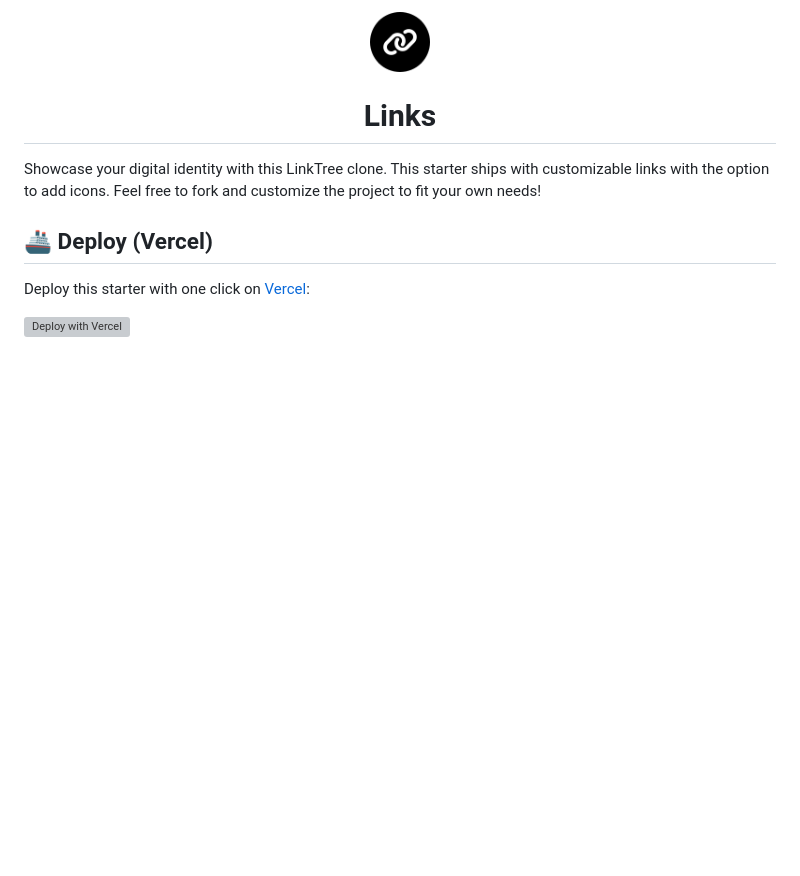
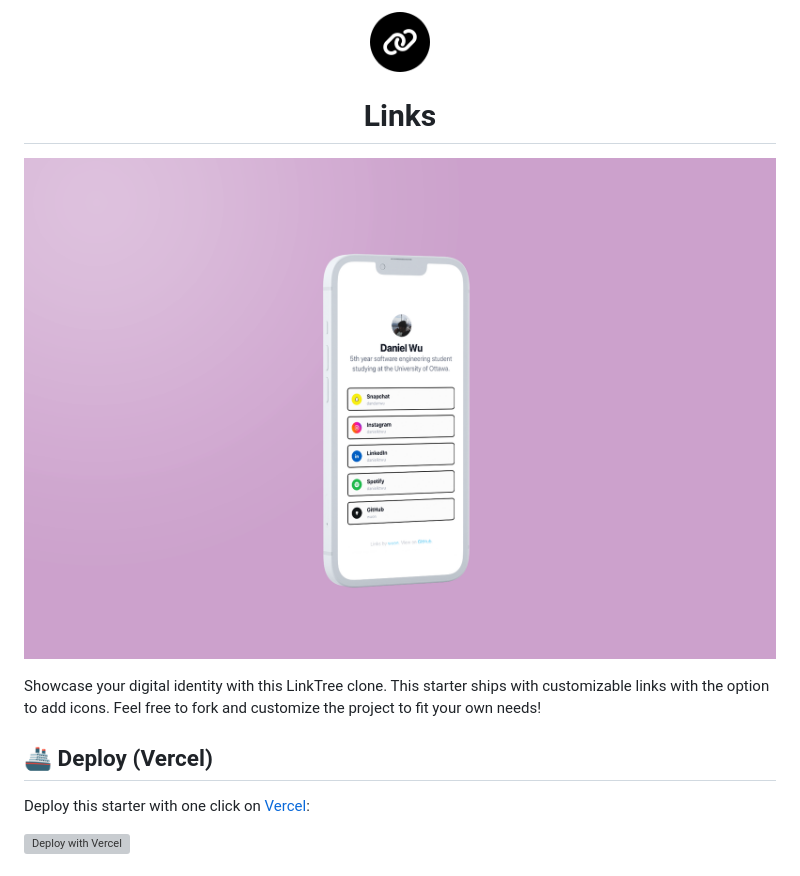
Before and after one commit to Wuon/links, a Markdown page: README.md, the part around the change. Rendered like a GitHub page; pictures changed too: assets/links_logo.png (added), assets/mockup.png (added); blank space fills up the shorter version; grey boxes are pictures that could not be loaded.

Commit message:
doc: add cover image

```diff
--- a/README.md
+++ b/README.md
@@ -1,9 +1,11 @@
 <p align="center">
-  <img alt="Gatsby" src="./src/images/links_logo.png" width="60" />
+  <img alt="Gatsby" src="./assets/links_logo.png" width="60" />
 </p>
 <h1 align="center">
   Links
 </h1>
+
+![alt text](./assets/mockup.png)
 
 Showcase your digital identity with this LinkTree clone. This starter ships with customizable links with the option to add icons. Feel free to fork and customize the project to fit your own needs!
 
```
